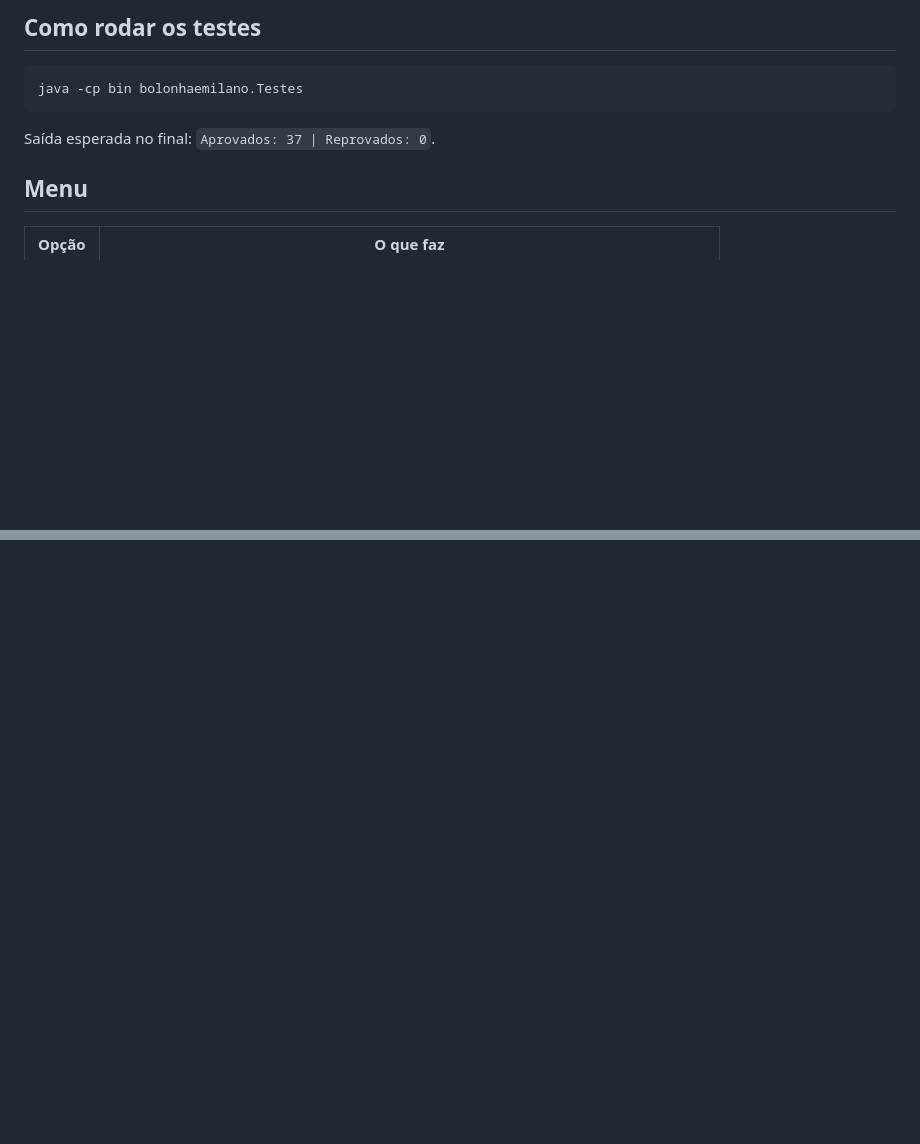
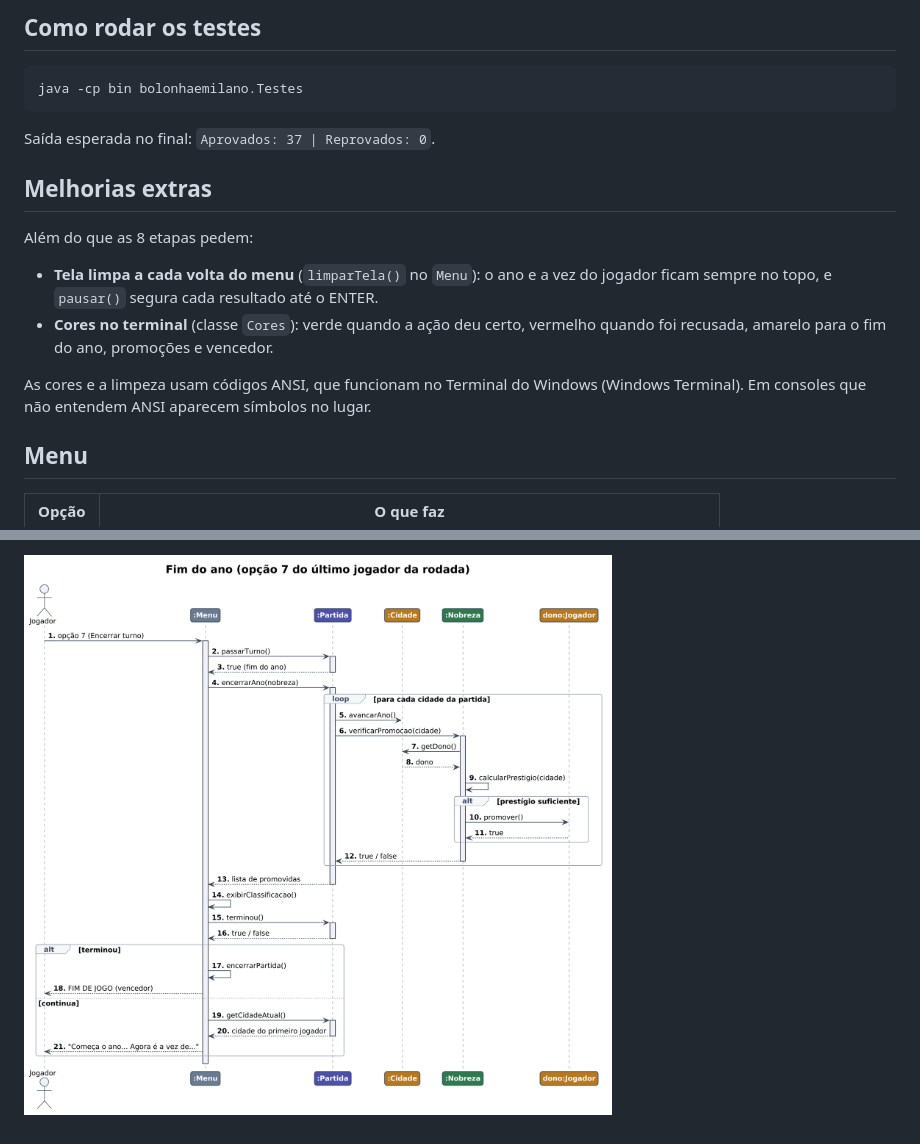
Before and after one commit to toybile/projeto-bolonha-e-milano, a Markdown page: README.md, 2 parts joined by grey strips. Drawn GitHub-style; pictures changed too: uml/diagrama-sequencia-fim-do-ano.png (added); blank space fills up the shorter version.

```diff
--- a/README.md
+++ b/README.md
@@ -33,6 +33,18 @@ java -cp bin bolonhaemilano.Testes
 
 Saída esperada no final: `Aprovados: 37 | Reprovados: 0`.
 
+## Melhorias extras
+
+Além do que as 8 etapas pedem:
+
+- **Tela limpa a cada volta do menu** (`limparTela()` no `Menu`): o ano e a vez do
+  jogador ficam sempre no topo, e `pausar()` segura cada resultado até o ENTER.
+- **Cores no terminal** (classe `Cores`): verde quando a ação deu certo, vermelho
+  quando foi recusada, amarelo para o fim do ano, promoções e vencedor.
+
+As cores e a limpeza usam códigos ANSI, que funcionam no Terminal do Windows
+(Windows Terminal). Em consoles que não entendem ANSI aparecem símbolos no lugar.
+
 ## Menu
 
 | Opção | O que faz |
@@ -77,0 +103 @@ Os diagramas estão em PlantUML. Para ver a imagem, cole o conteúdo do `.puml`
+![Diagrama de sequência do fim do ano](uml/diagrama-sequencia-fim-do-ano.png)
```
Also changed, not shown: other parts of README.md (+18 -5 lines), casos-de-uso/diagrama-casos-de-uso.png (added), uml/diagrama-classes.png (added), 5 other files.
